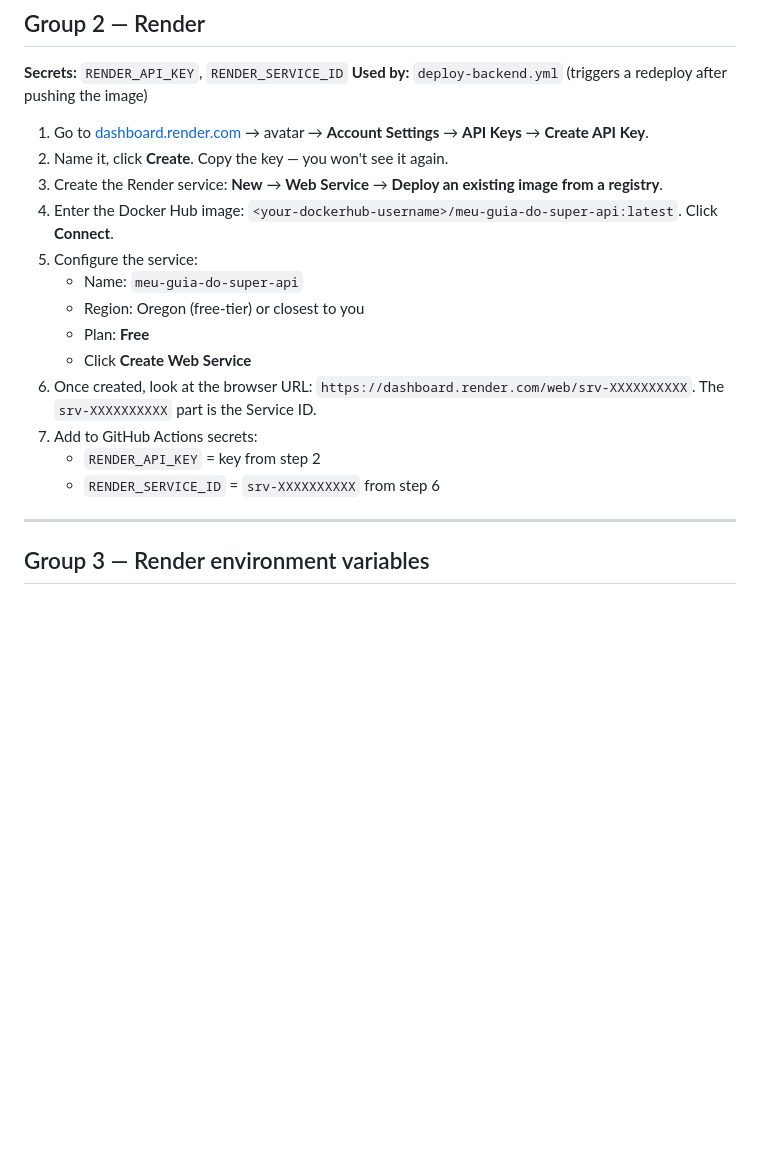
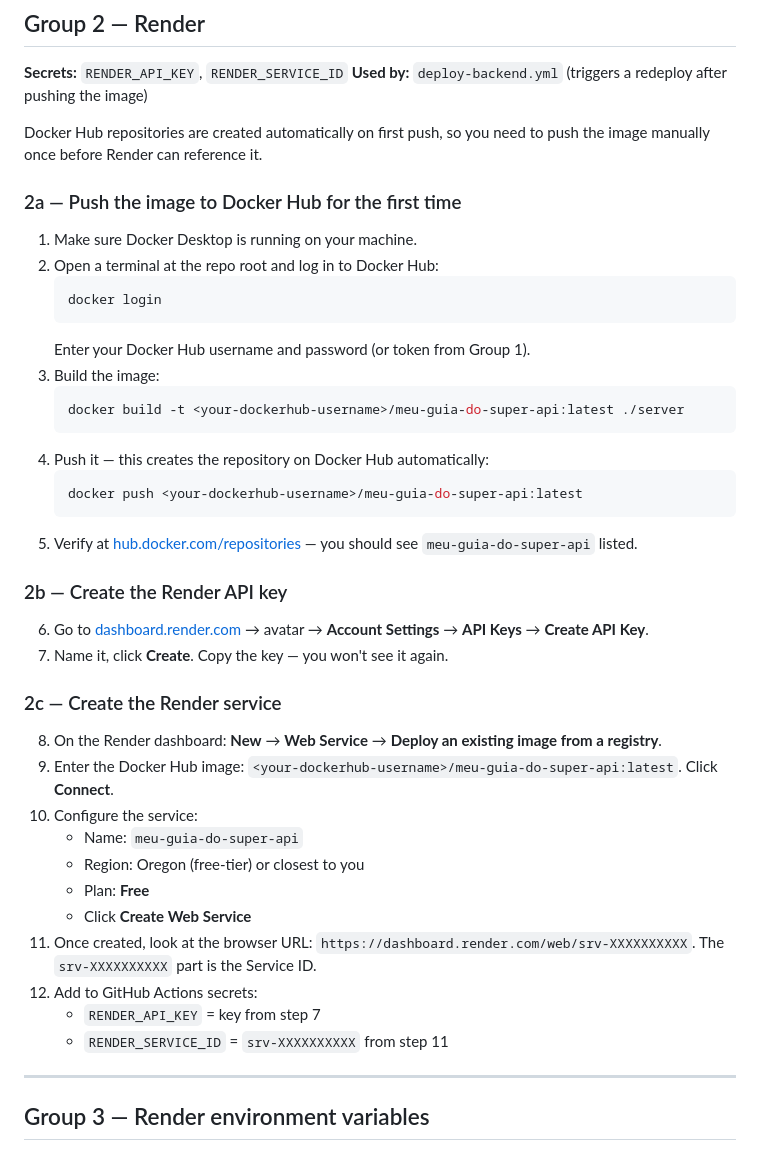
Before and after one commit to The-Digital-Wave/meu-guia-do-super-v2, a Markdown page: docs/infrastructure/secrets-setup-guide.md, the part around the change. Drawn GitHub-style; blank space fills up the shorter version.

Commit message:
docs(infra): add manual Docker Hub first-push step before Render service creation

````diff
--- a/docs/infrastructure/secrets-setup-guide.md
+++ b/docs/infrastructure/secrets-setup-guide.md
@@ -30,19 +30,44 @@ Do the groups in order — you need the Render service URL (Group 2) before you
 **Secrets:** `RENDER_API_KEY`, `RENDER_SERVICE_ID`
 **Used by:** `deploy-backend.yml` (triggers a redeploy after pushing the image)
 
-1. Go to [dashboard.render.com](https://dashboard.render.com) → avatar → **Account Settings** → **API Keys** → **Create API Key**.
-2. Name it, click **Create**. Copy the key — you won't see it again.
-3. Create the Render service: **New** → **Web Service** → **Deploy an existing image from a registry**.
-4. Enter the Docker Hub image: `<your-dockerhub-username>/meu-guia-do-super-api:latest`. Click **Connect**.
-5. Configure the service:
-   - Name: `meu-guia-do-super-api`
-   - Region: Oregon (free-tier) or closest to you
-   - Plan: **Free**
-   - Click **Create Web Service**
-6. Once created, look at the browser URL: `https://dashboard.render.com/web/srv-XXXXXXXXXX`. The `srv-XXXXXXXXXX` part is the Service ID.
-7. Add to GitHub Actions secrets:
-   - `RENDER_API_KEY` = key from step 2
-   - `RENDER_SERVICE_ID` = `srv-XXXXXXXXXX` from step 6
+Docker Hub repositories are created automatically on first push, so you need to push the image manually once before Render can reference it.
+
+### 2a — Push the image to Docker Hub for the first time
+
+1. Make sure Docker Desktop is running on your machine.
+2. Open a terminal at the repo root and log in to Docker Hub:
+   ```bash
+   docker login
+   ```
+   Enter your Docker Hub username and password (or token from Group 1).
+3. Build the image:
+   ```bash
+   docker build -t <your-dockerhub-username>/meu-guia-do-super-api:latest ./server
+   ```
+4. Push it — this creates the repository on Docker Hub automatically:
+   ```bash
+   docker push <your-dockerhub-username>/meu-guia-do-super-api:latest
+   ```
+5. Verify at [hub.docker.com/repositories](https://hub.docker.com/repositories) — you should see `meu-guia-do-super-api` listed.
+
+### 2b — Create the Render API key
+
+6. Go to [dashboard.render.com](https://dashboard.render.com) → avatar → **Account Settings** → **API Keys** → **Create API Key**.
+7. Name it, click **Create**. Copy the key — you won't see it again.
+
+### 2c — Create the Render service
+
+8. On the Render dashboard: **New** → **Web Service** → **Deploy an existing image from a registry**.
+9. Enter the Docker Hub image: `<your-dockerhub-username>/meu-guia-do-super-api:latest`. Click **Connect**.
+10. Configure the service:
+    - Name: `meu-guia-do-super-api`
+    - Region: Oregon (free-tier) or closest to you
+    - Plan: **Free**
+    - Click **Create Web Service**
+11. Once created, look at the browser URL: `https://dashboard.render.com/web/srv-XXXXXXXXXX`. The `srv-XXXXXXXXXX` part is the Service ID.
+12. Add to GitHub Actions secrets:
+    - `RENDER_API_KEY` = key from step 7
+    - `RENDER_SERVICE_ID` = `srv-XXXXXXXXXX` from step 11
 
 ---
 
````
